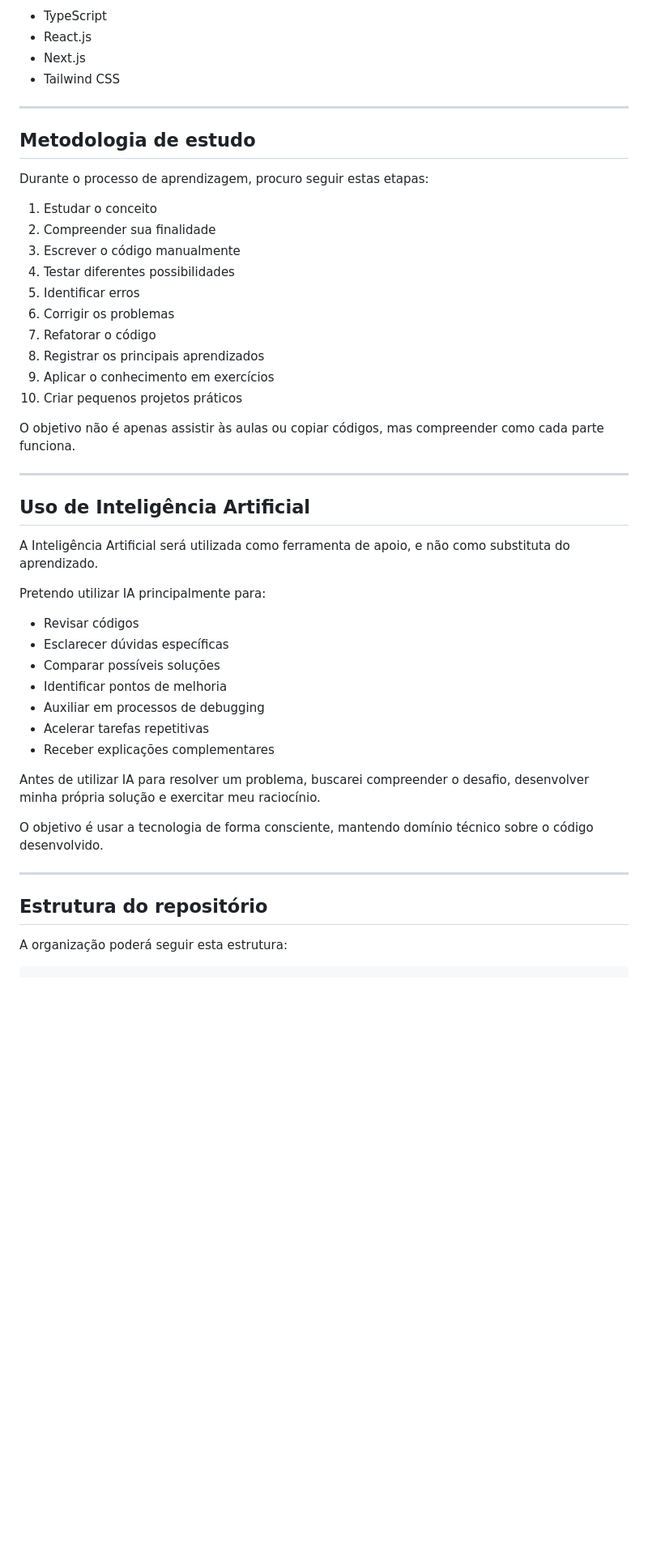
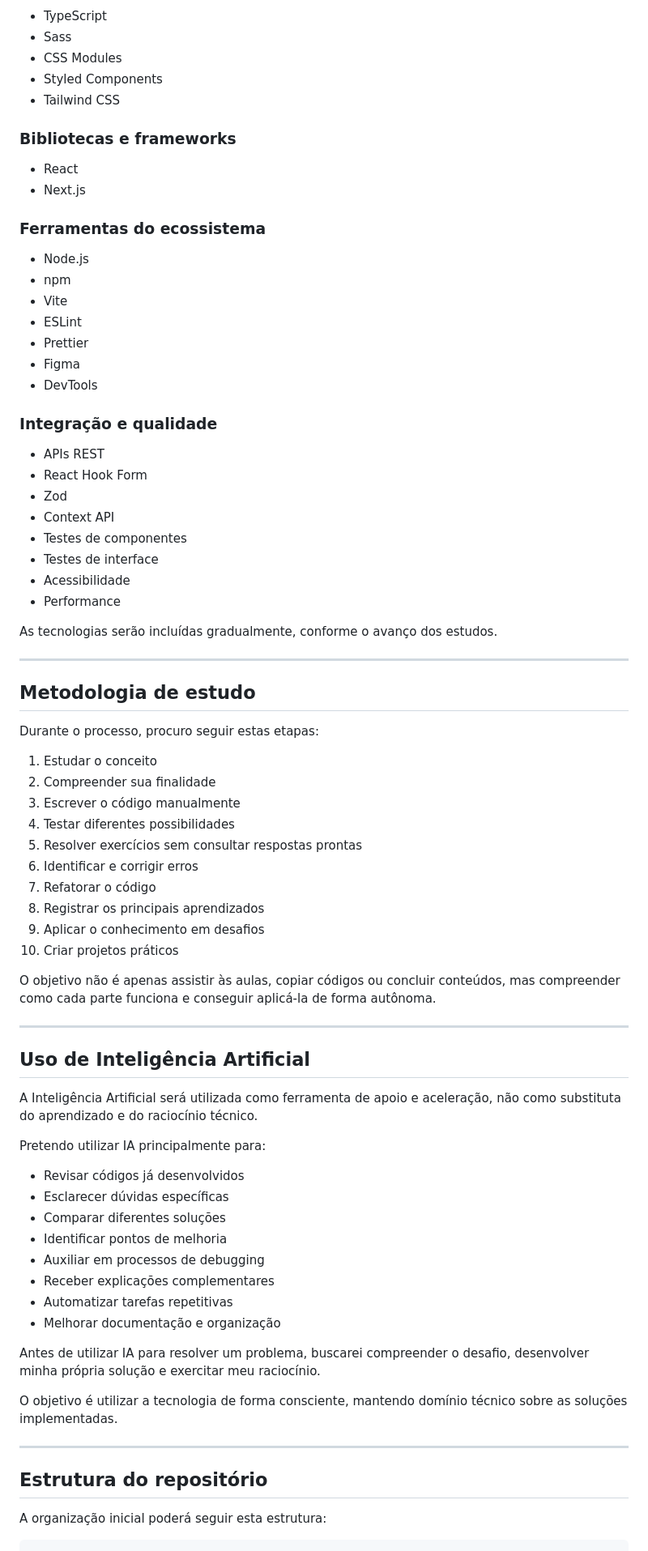
Before and after one commit to neuciellenunes/frontend-fundamentals, a Markdown page: README.md, the part around one of its changes. Shown at 81% size. Rendered like a GitHub page; blank space fills up the shorter version.

````diff
--- a/README.md
+++ b/README.md
@@ -66,53 +70,83 @@ Posteriormente, os conhecimentos consolidados serão aplicados em tecnologias co
 
 - TypeScript
-- React.js
+- Sass
+- CSS Modules
+- Styled Components
+- Tailwind CSS
+
+### Bibliotecas e frameworks
+
+- React
 - Next.js
-- Tailwind CSS
+
+### Ferramentas do ecossistema
+
+- Node.js
+- npm
+- Vite
+- ESLint
+- Prettier
+- Figma
+- DevTools
+
+### Integração e qualidade
+
+- APIs REST
+- React Hook Form
+- Zod
+- Context API
+- Testes de componentes
+- Testes de interface
+- Acessibilidade
+- Performance
+
+As tecnologias serão incluídas gradualmente, conforme o avanço dos estudos.
 
 ---
 
 ## Metodologia de estudo
 
-Durante o processo de aprendizagem, procuro seguir estas etapas:
+Durante o processo, procuro seguir estas etapas:
 
 1. Estudar o conceito
 2. Compreender sua finalidade
 3. Escrever o código manualmente
 4. Testar diferentes possibilidades
-5. Identificar erros
-6. Corrigir os problemas
+5. Resolver exercícios sem consultar respostas prontas
+6. Identificar e corrigir erros
 7. Refatorar o código
 8. Registrar os principais aprendizados
-9. Aplicar o conhecimento em exercícios
-10. Criar pequenos projetos práticos
+9. Aplicar o conhecimento em desafios
+10. Criar projetos práticos
 
-O objetivo não é apenas assistir às aulas ou copiar códigos, mas compreender como cada parte funciona.
+O objetivo não é apenas assistir às aulas, copiar códigos ou concluir conteúdos, mas compreender como cada parte funciona e conseguir aplicá-la de forma autônoma.
 
 ---
 
 ## Uso de Inteligência Artificial
 
-A Inteligência Artificial será utilizada como ferramenta de apoio, e não como substituta do aprendizado.
+A Inteligência Artificial será utilizada como ferramenta de apoio e aceleração, não como substituta do aprendizado e do raciocínio técnico.
 
 Pretendo utilizar IA principalmente para:
 
-- Revisar códigos
+- Revisar códigos já desenvolvidos
 - Esclarecer dúvidas específicas
-- Comparar possíveis soluções
+- Comparar diferentes soluções
 - Identificar pontos de melhoria
 - Auxiliar em processos de debugging
-- Acelerar tarefas repetitivas
 - Receber explicações complementares
+- Automatizar tarefas repetitivas
+- Melhorar documentação e organização
 
 Antes de utilizar IA para resolver um problema, buscarei compreender o desafio, desenvolver minha própria solução e exercitar meu raciocínio.
 
-O objetivo é usar a tecnologia de forma consciente, mantendo domínio técnico sobre o código desenvolvido.
+O objetivo é utilizar a tecnologia de forma consciente, mantendo domínio técnico sobre as soluções implementadas.
 
 ---
 
 ## Estrutura do repositório
 
-A organização poderá seguir esta estrutura:
+A organização inicial poderá seguir esta estrutura:
 
 ```text
 frontend-foundations/
````
Also changed, not shown: other parts of README.md (+181 -31 lines).
